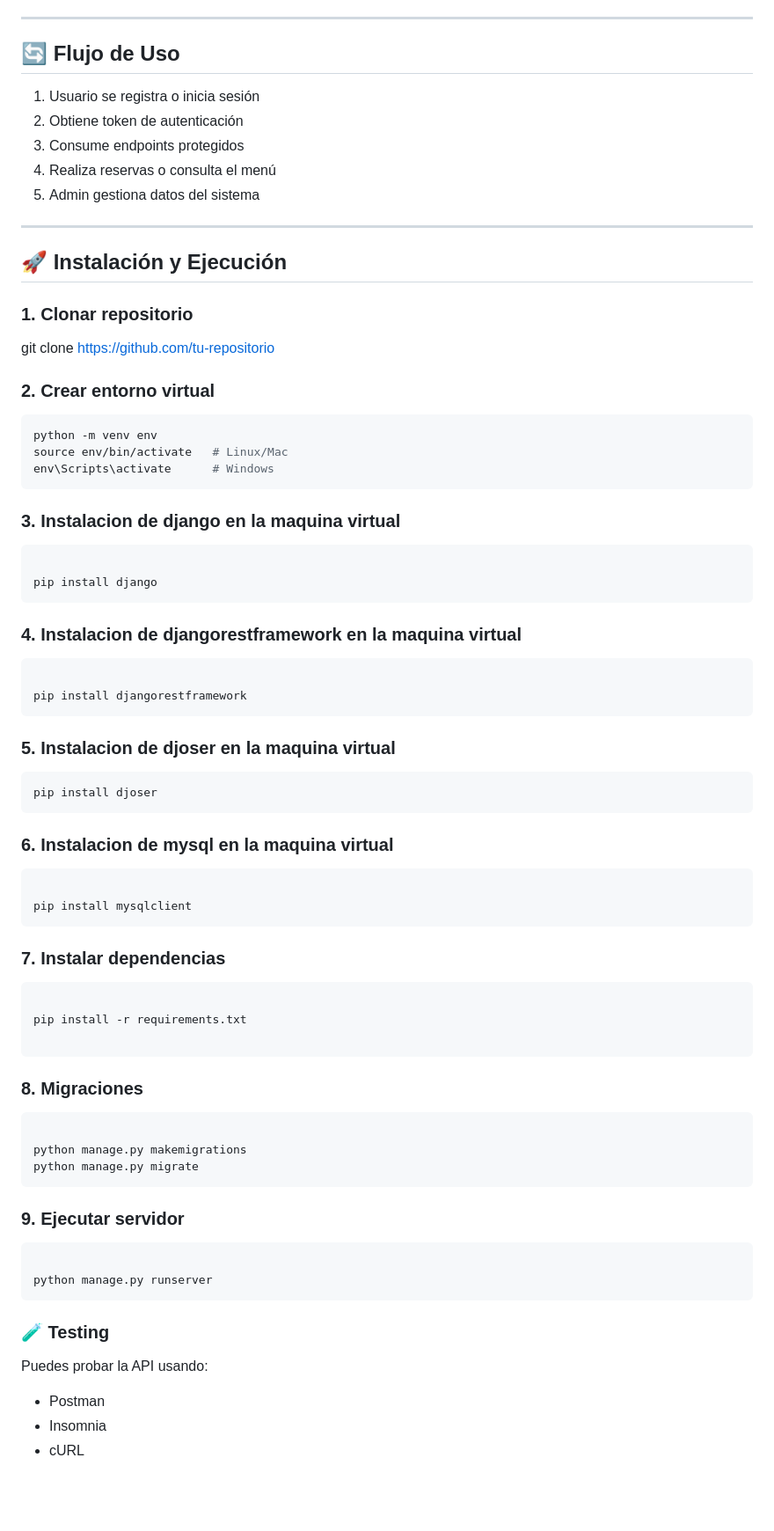
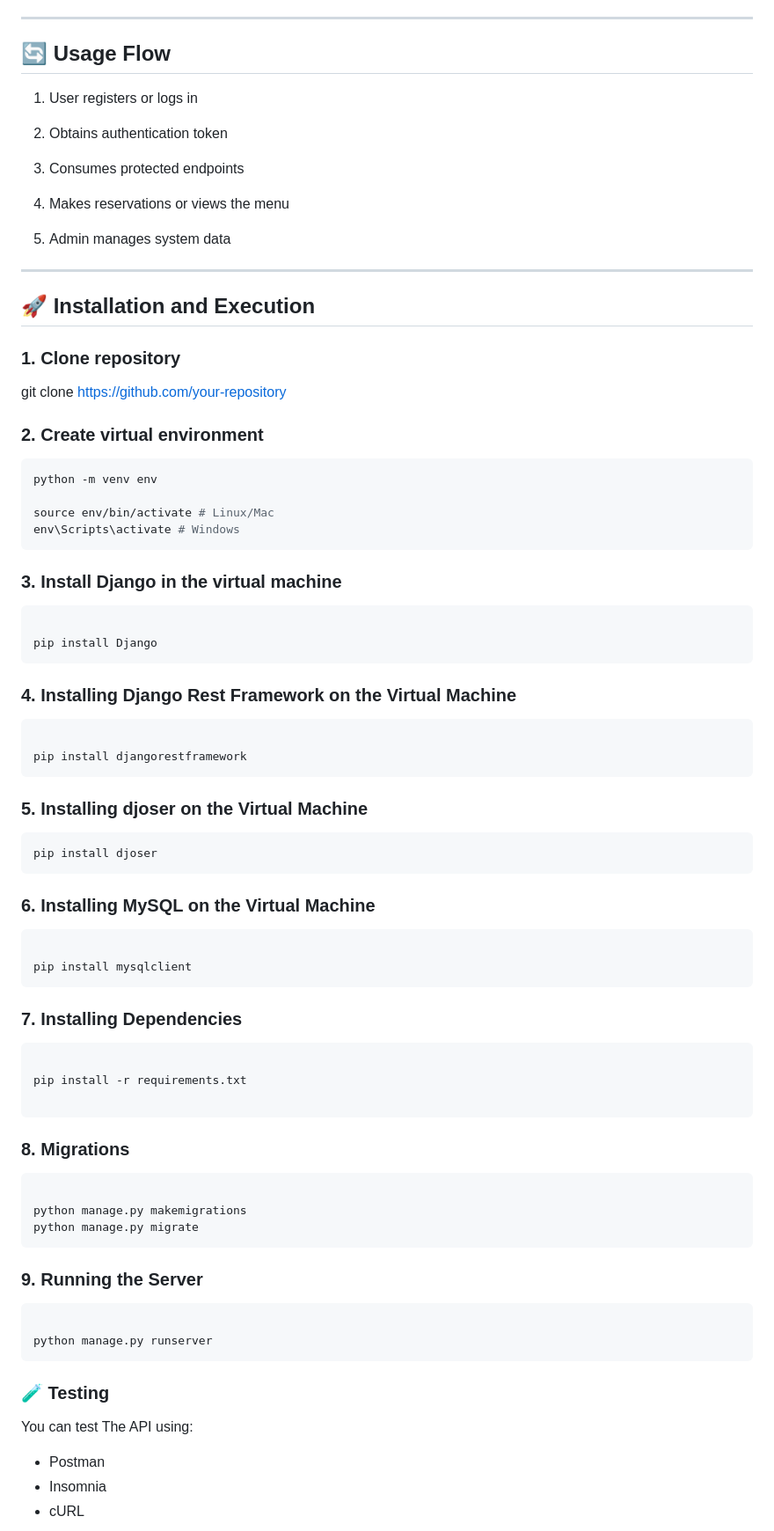
Before and after one commit to Juan01232323/LittleLemon, a Markdown page: README.md, the part around one of its changes. Shown at 88% size. GitHub-like rendering; blank space fills up the shorter version.

````diff
--- a/README.md
+++ b/README.md
@@ -114,68 +120,71 @@ Relaciones:
 
 ---
 
-## 🔄 Flujo de Uso
+## 🔄 Usage Flow
 
-1. Usuario se registra o inicia sesión
-2. Obtiene token de autenticación
-3. Consume endpoints protegidos
-4. Realiza reservas o consulta el menú
-5. Admin gestiona datos del sistema
+1. User registers or logs in
+
+2. Obtains authentication token
+
+3. Consumes protected endpoints
+
+4. Makes reservations or views the menu
+
+5. Admin manages system data
 
 ---
 
-## 🚀 Instalación y Ejecución
+## 🚀 Installation and Execution
 
-### 1. Clonar repositorio
+### 1. Clone repository
 
+git clone https://github.com/your-repository
 
-git clone https://github.com/tu-repositorio
-
-
-### 2. Crear entorno virtual
+### 2. Create virtual environment
 
 ```bash
 python -m venv env
-source env/bin/activate   # Linux/Mac
-env\Scripts\activate      # Windows
+
+source env/bin/activate # Linux/Mac
+env\Scripts\activate # Windows
 ```
-### 3. Instalacion de django en la maquina virtual
+### 3. Install Django in the virtual machine
 ```bash
 
-pip install django
+pip install Django
 ```
-### 4. Instalacion de djangorestframework en la maquina virtual
+### 4. Installing Django Rest Framework on the Virtual Machine
 ```bash
 
 pip install djangorestframework
 ```
 
-### 5. Instalacion de djoser en la maquina virtual
+### 5. Installing djoser on the Virtual Machine
 ```bash
 pip install djoser
 ```
 
-### 6. Instalacion de mysql en la maquina virtual
+### 6. Installing MySQL on the Virtual Machine
 ```bash
 
 pip install mysqlclient
 ```
 
-### 7. Instalar dependencias
+### 7. Installing Dependencies
 ```bash
 
 pip install -r requirements.txt
 
 ```
 
-### 8. Migraciones
+### 8. Migrations
 ```bash
 
 python manage.py makemigrations
 python manage.py migrate
 ```
 
-### 9. Ejecutar servidor
+### 9. Running the Server
 ```bash
 
 python manage.py runserver
@@ -183,7 +192,7 @@ python manage.py runserver
 
 ### 🧪 Testing
 
-Puedes probar la API usando:
+You can test The API using:
 
 * Postman
 * Insomnia
````
Also changed, not shown: other parts of README.md (+69 -64 lines).
